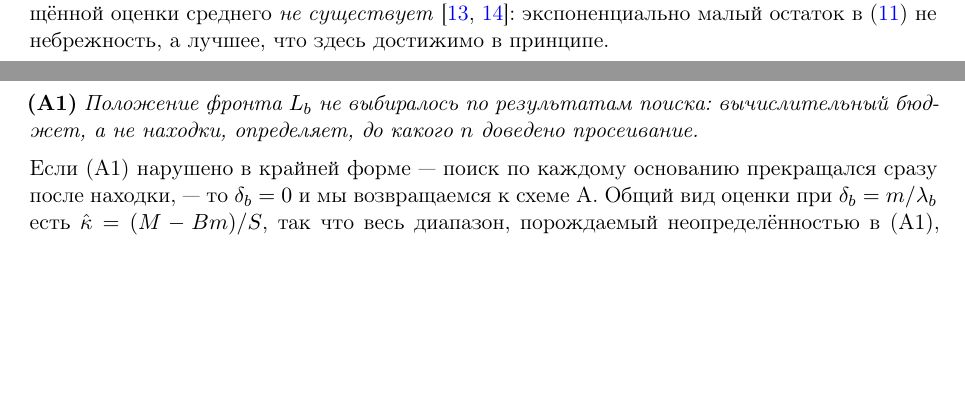
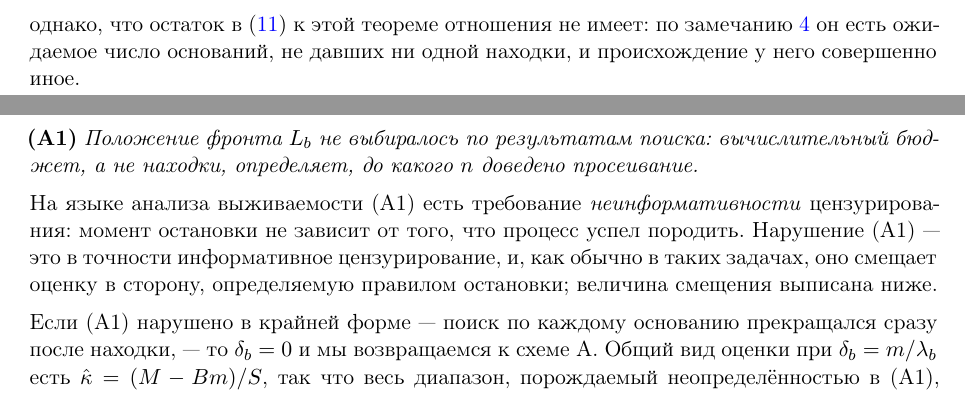
Before and after one commit to Wilps93/repunit-hunt, a LaTeX paper (paper/paper.tex): two parts of pages 8 and 10 of 23 before the commit and two parts of pages 9 and 10 of 23 after it, joined at a grey line, cut at the place of the change, the shorter picture padded with empty space. Compiled offline with pdfLaTeX.

Commit message:
paper: correct an overstated link to the Type-I non-existence theorem
The priority remark claimed the exponentially small remainder in (11) was
"the best attainable in principle", resting that on the classical result
that no unbiased estimator exists under Type-I censoring. The inference
does not hold. That theorem concerns the mean 1/lambda, whereas the
parameter here is a rate; and the remainder has an entirely different
source, which remark 4 already states correctly — it is the expected
number of bases yielding no find at all. The two are unrelated. The
citation stays as a caution about how delicate unbiasedness is under
Type-I censoring, but the claim it was supporting is withdrawn.

Assumption A1 now also carries its standard name: it is the requirement
that the censoring be non-informative, and its violation is informative
censoring. Naming it connects the assumption to the survival-analysis
literature, where a reader is likelier to recognise what is being assumed.

Co-Authored-By: Claude Opus 5 <noreply@anthropic.com>

```diff
--- a/paper/paper.tex
+++ b/paper/paper.tex
@@ -590,7 +590,3 @@ $(t_0,\ln L_b]$ целиком, и найденными оказались вс
 называется \emph{failure-truncated}, а схема~B --- \emph{time-truncated}
 испытанием на долговечность~\cite{epstein1954trunc,epsteinsobel1954}. Оценка
 $(N-1)/D$, несмещённая при схеме~A (следствие~\ref{cor:kappa}), там
-учебниковая, и мы не претендуем на неё. Более того, при схеме~B точно
-несмещённой оценки среднего \emph{не существует}~\cite{bartholomew1963,basu1964}:
-экспоненциально малый остаток в~\eqref{eq:EBd} не небрежность, а лучшее, что
-здесь достижимо в принципе.
@@ -597,3 +596,7 @@ $(N-1)/D$, несмещённая при схеме~A (следствие~\ref{c
+тонок вопрос несмещённости при цензурировании типа~I. Подчеркнём, однако, что
+остаток в~\eqref{eq:EBd} к этой теореме отношения не имеет: по
+замечанию~\ref{rem:atom} он есть ожидаемое число оснований, не давших ни одной
+находки, и происхождение у него совершенно иное.
 
 Новым мы считаем другое. В классической постановке момент прекращения
 испытания \emph{известен}: время $T$ назначает экспериментатор. Здесь фронт
@@ -727,6 +730,13 @@ $\mathbb E[\#\text{событий}]$ = наблюдённое & 1{,}7814 & $+0{,
 \medskip
 \noindent\textbf{(A1)} \emph{Положение фронта $L_b$ не выбиралось по результатам поиска:
 вычислительный бюджет, а не находки, определяет, до какого $n$ доведено просеивание.}
+
+\medskip
+\noindent На языке анализа выживаемости (A1) есть требование
+\emph{неинформативности} цензурирования: момент остановки не зависит от того,
+что процесс успел породить. Нарушение (A1) --- это в точности информативное
+цензурирование, и, как обычно в таких задачах, оно смещает оценку в сторону,
+определяемую правилом остановки; величина смещения выписана ниже.
 
 \medskip
 \noindent Если (A1) нарушено в крайней форме --- поиск по каждому основанию прекращался
```
Also changed, not shown: paper/paper.pdf, paper/paper.tex (3 more changed lines).
